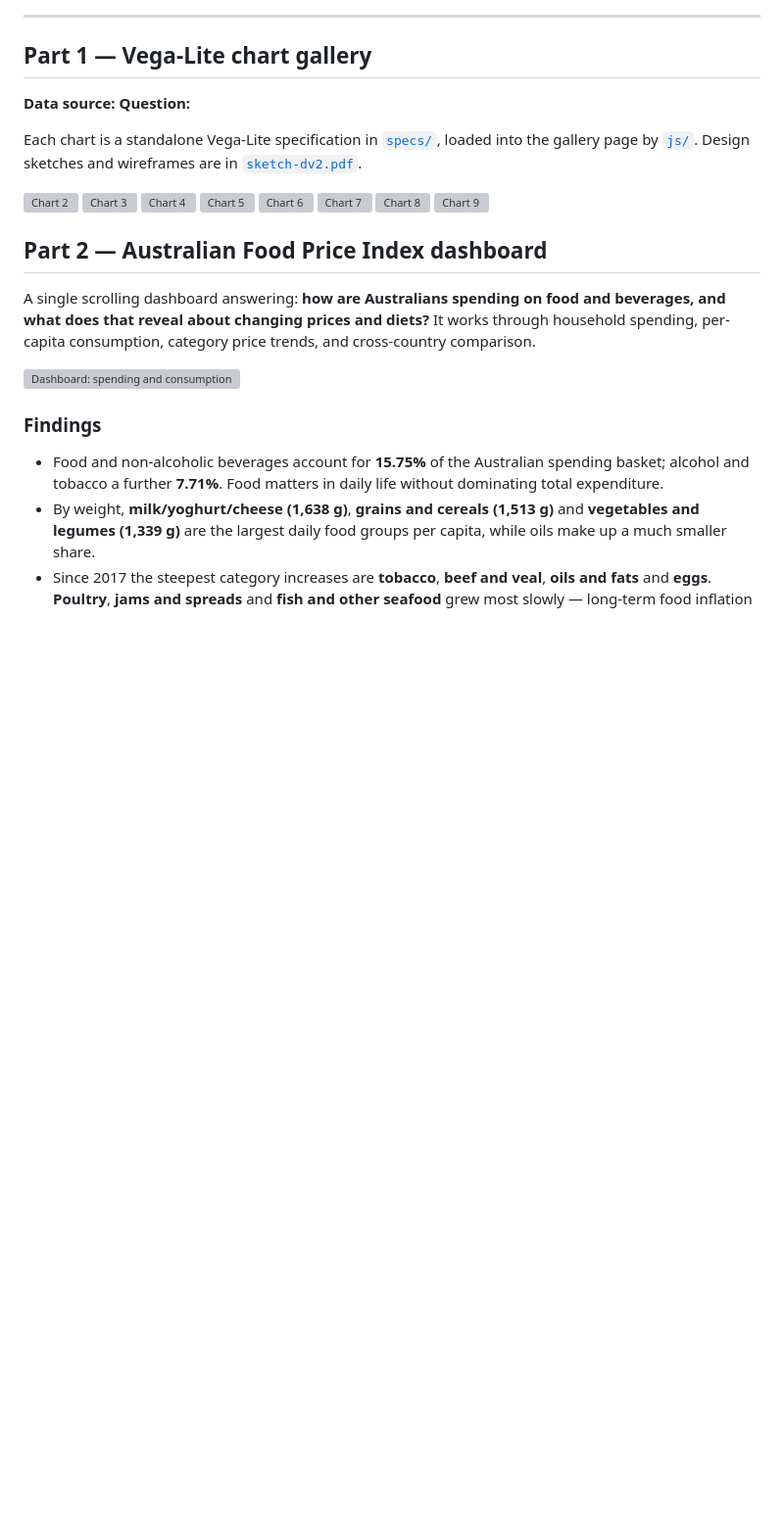
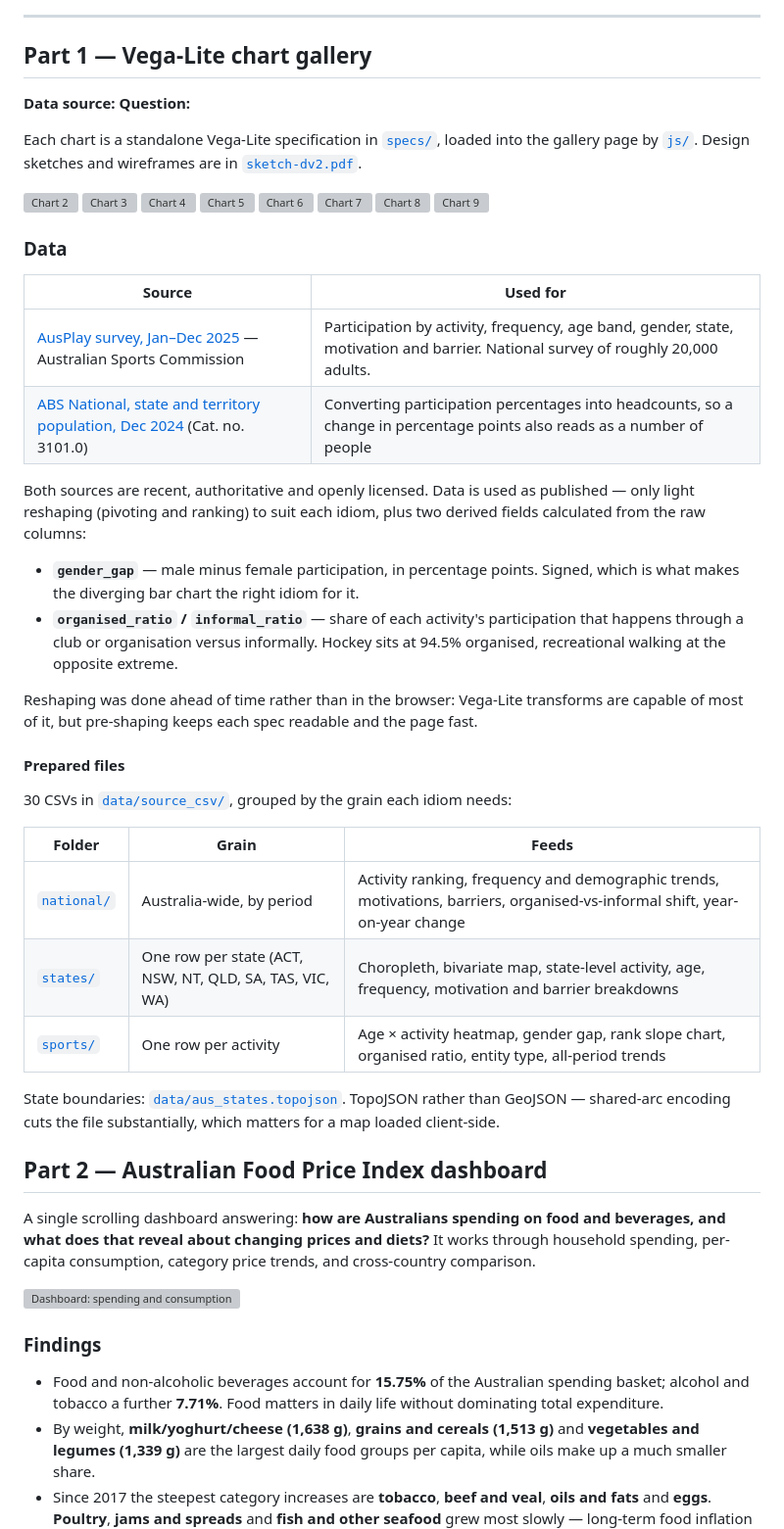
Before and after one commit to RobertNguyen-ctrl/DV2-Vegalite, a Markdown page: README.md, the part around the change. Shown at 98% size. Rendered like a GitHub page; blank space fills up the shorter version; grey boxes are pictures that could not be loaded.

Commit message:
add part 2 data description

```diff
--- a/README.md
+++ b/README.md
@@ -46,6 +46,41 @@ the gallery page by [`js/`](js/). Design sketches and wireframes are in
 <!-- TODO: đổi alt="Chart 2" thành tên thật của từng chart, và di chuyển mỗi ảnh
      xuống ngay dưới đoạn mô tả chart tương ứng. Chín ảnh xếp liền nhau không có
      chữ giữa thì người đọc không biết đang xem gì. -->
+
+
+### Data
+
+| Source | Used for |
+|---|---|
+| [AusPlay survey, Jan–Dec 2025](https://www.ausport.gov.au/clearinghouse/research/ausplay/results) — Australian Sports Commission | Participation by activity, frequency, age band, gender, state, motivation and barrier. National survey of roughly 20,000 adults. |
+| [ABS National, state and territory population, Dec 2024](https://www.abs.gov.au/statistics/people/population/national-state-and-territory-population/latest-release) (Cat. no. 3101.0) | Converting participation percentages into headcounts, so a change in percentage points also reads as a number of people |
+
+Both sources are recent, authoritative and openly licensed. Data is used as published —
+only light reshaping (pivoting and ranking) to suit each idiom, plus two derived fields
+calculated from the raw columns:
+
+- **`gender_gap`** — male minus female participation, in percentage points. Signed, which
+  is what makes the diverging bar chart the right idiom for it.
+- **`organised_ratio` / `informal_ratio`** — share of each activity's participation that
+  happens through a club or organisation versus informally. Hockey sits at 94.5% organised,
+  recreational walking at the opposite extreme.
+
+Reshaping was done ahead of time rather than in the browser: Vega-Lite transforms are
+capable of most of it, but pre-shaping keeps each spec readable and the page fast.
+
+#### Prepared files
+
+30 CSVs in [`data/source_csv/`](data/source_csv/), grouped by the grain each idiom needs:
+
+| Folder | Grain | Feeds |
+|---|---|---|
+| [`national/`](data/source_csv/national/) | Australia-wide, by period | Activity ranking, frequency and demographic trends, motivations, barriers, organised-vs-informal shift, year-on-year change |
+| [`states/`](data/source_csv/states/) | One row per state (ACT, NSW, NT, QLD, SA, TAS, VIC, WA) | Choropleth, bivariate map, state-level activity, age, frequency, motivation and barrier breakdowns |
+| [`sports/`](data/source_csv/sports/) | One row per activity | Age × activity heatmap, gender gap, rank slope chart, organised ratio, entity type, all-period trends |
+
+State boundaries: [`data/aus_states.topojson`](data/). TopoJSON rather than GeoJSON —
+shared-arc encoding cuts the file substantially, which matters for a map loaded
+client-side.
 
 ## Part 2 — Australian Food Price Index dashboard
 
```
